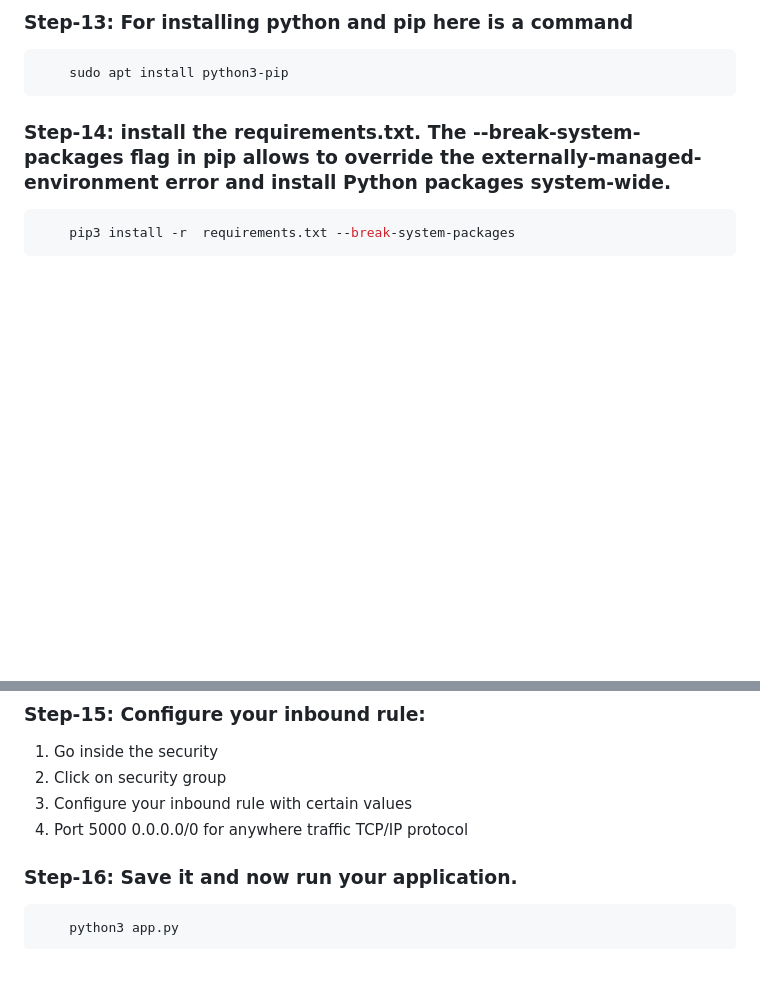
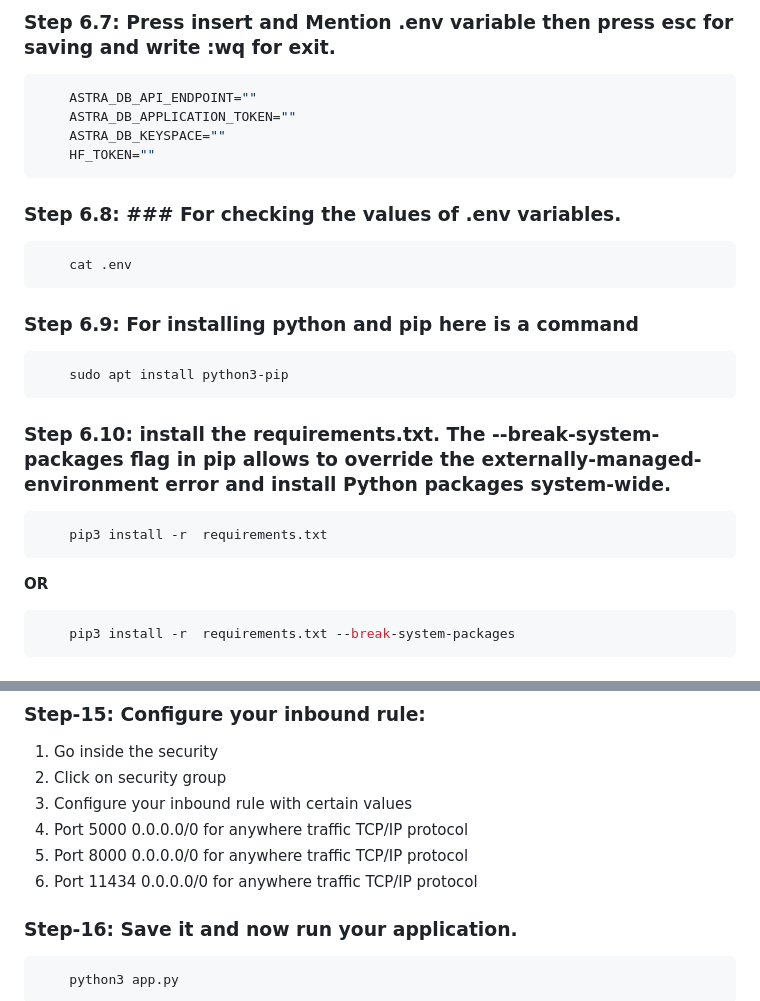
Before and after one commit to kdot313/chater, a Markdown page: README.md, 2 parts joined by grey strips. GitHub-like rendering; blank space fills up the shorter version.

````diff
--- a/README.md
+++ b/README.md
@@ -105,10 +109,26 @@ The Code is written in Python 3.10.15. If you don't have Python installed you ca
 
-### Step-13: For installing python and pip here is a command
+### Step 6.7: Press insert and Mention .env variable then press esc for saving and write :wq for exit.
+```bash
+    ASTRA_DB_API_ENDPOINT=""
+    ASTRA_DB_APPLICATION_TOKEN=""
+    ASTRA_DB_KEYSPACE=""
+    HF_TOKEN=""
+```
+### Step 6.8: ### For checking the values of .env variables.
+```bash
+    cat .env
+```
+
+### Step 6.9: For installing python and pip here is a command
 ```bash
     sudo apt install python3-pip
 ```
 
-### Step-14: install the requirements.txt. The --break-system-packages flag in pip allows to override the externally-managed-environment error and install Python packages system-wide.
+### Step 6.10: install the requirements.txt. The --break-system-packages flag in pip allows to override the externally-managed-environment error and install Python packages system-wide.
+```bash
+    pip3 install -r  requirements.txt
+```
+**OR**
 ```bash
     pip3 install -r  requirements.txt --break-system-packages
 ```
@@ -121,6 +141,8 @@ The Code is written in Python 3.10.15. If you don't have Python installed you ca
 2. Click on security group
 3. Configure your inbound rule with certain values
 4. Port 5000 0.0.0.0/0 for anywhere traffic TCP/IP protocol
+5. Port 8000 0.0.0.0/0 for anywhere traffic TCP/IP protocol
+6. Port 11434 0.0.0.0/0 for anywhere traffic TCP/IP protocol
 
 ### Step-16: Save it and now run your application.
 ```bash
````
Also changed, not shown: other parts of README.md (+23 -19 lines).
